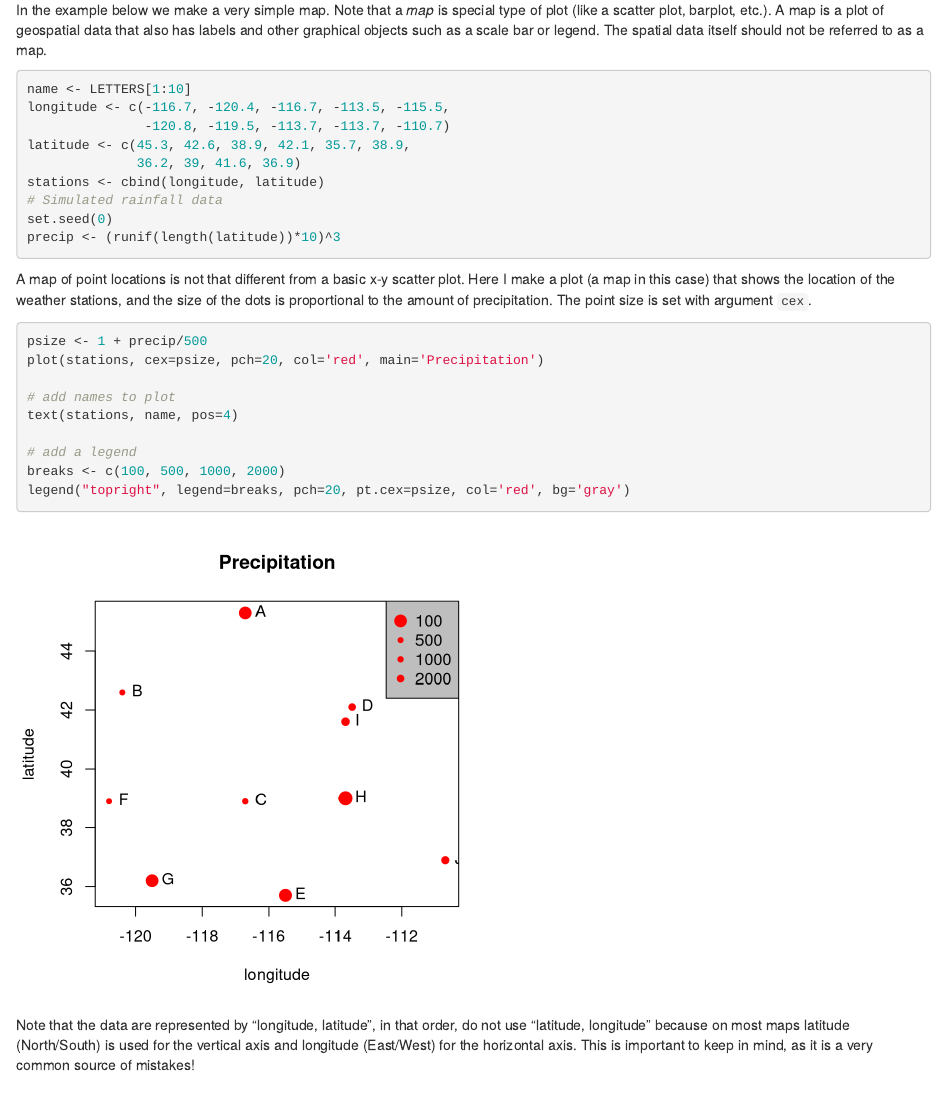
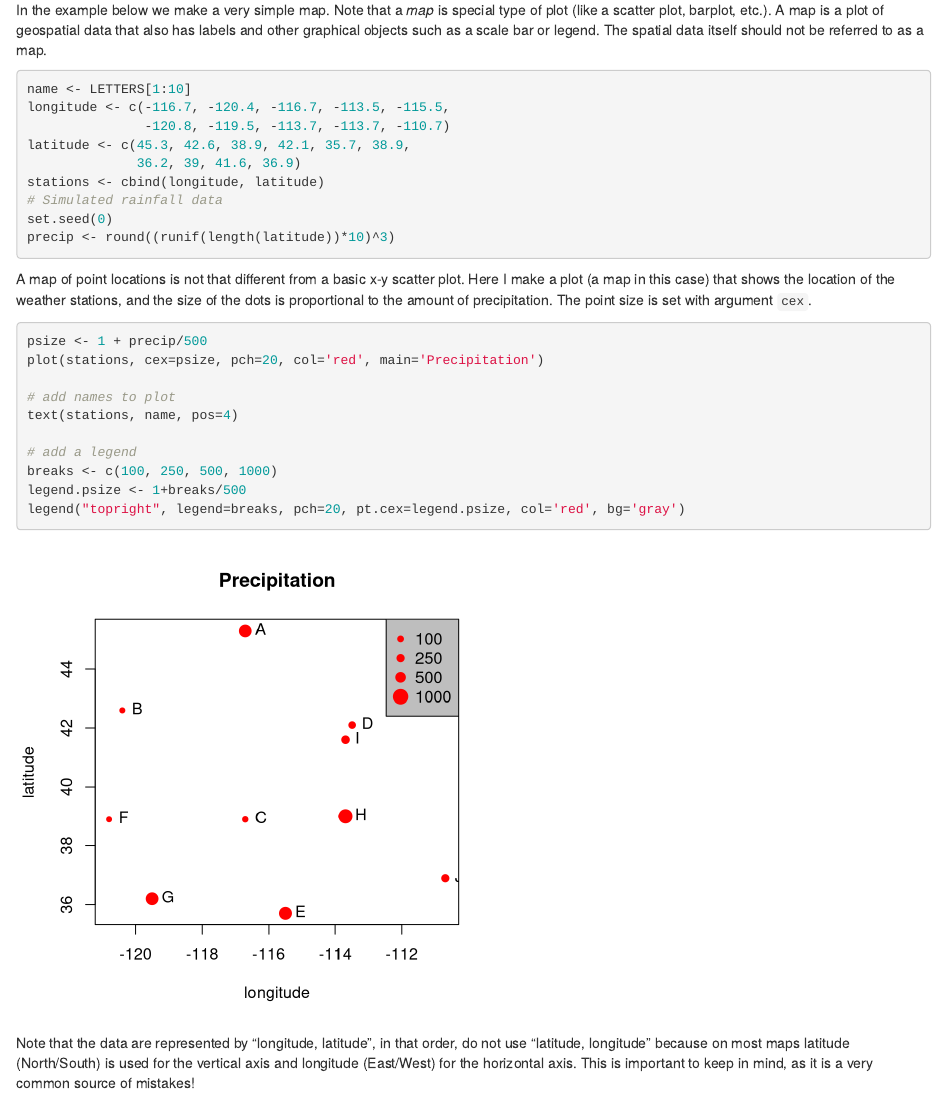
Before and after one commit to rspatial/rspatial-raster-web, an R Markdown document (source/spatial/_R/2-spatialdata.rmd): the page in a window 1100 px wide, from 1110 px down. Rendered offline with R 4.5, knitr and Pandoc, with nearby package versions.

Commit message:
error fixed reported by Kaveh Panaghi

````diff
--- a/source/spatial/_R/2-spatialdata.rmd
+++ b/source/spatial/_R/2-spatialdata.rmd
@@ -45,7 +45,7 @@ latitude <- c(45.3, 42.6, 38.9, 42.1, 35.7, 38.9,
 stations <- cbind(longitude, latitude)
 # Simulated rainfall data
 set.seed(0)
-precip <- (runif(length(latitude))*10)^3
+precip <- round((runif(length(latitude))*10)^3)
 ```
 
 A map of point locations is not that different from a basic x-y scatter plot. Here I make a plot (a map in this case) that shows the location of the weather stations, and the size of the dots is proportional to the amount of precipitation. The point size is set with argument `cex`.
@@ -58,8 +58,9 @@ plot(stations, cex=psize, pch=20, col='red', main='Precipitation')
 text(stations, name, pos=4)
 
 # add a legend
-breaks <- c(100, 500, 1000, 2000)
-legend("topright", legend=breaks, pch=20, pt.cex=psize, col='red', bg='gray')
+breaks <- c(100, 250, 500, 1000)
+legend.psize <- 1+breaks/500
+legend("topright", legend=breaks, pch=20, pt.cex=legend.psize, col='red', bg='gray')
 ```
 
 Note that the data are represented by "longitude, latitude", in that order, do not use "latitude, longitude" because on most maps latitude (North/South) is used for the vertical axis and longitude (East/West) for the horizontal axis. This is important to keep in mind, as it is a very common source of mistakes!
````
